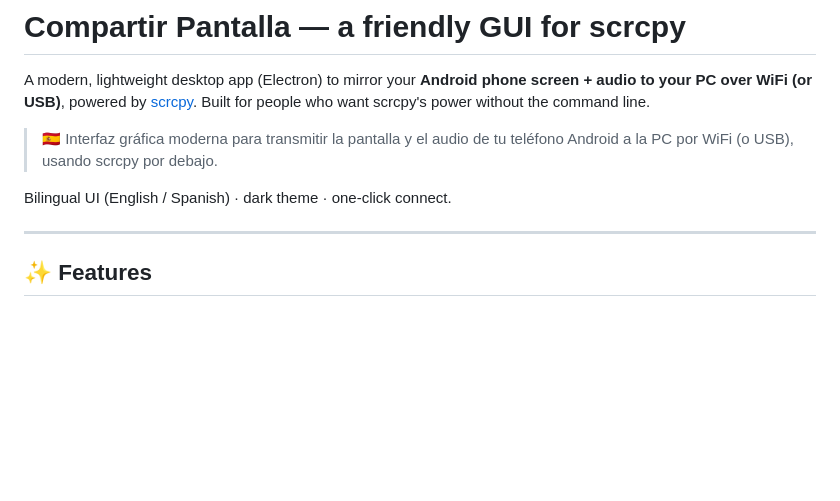
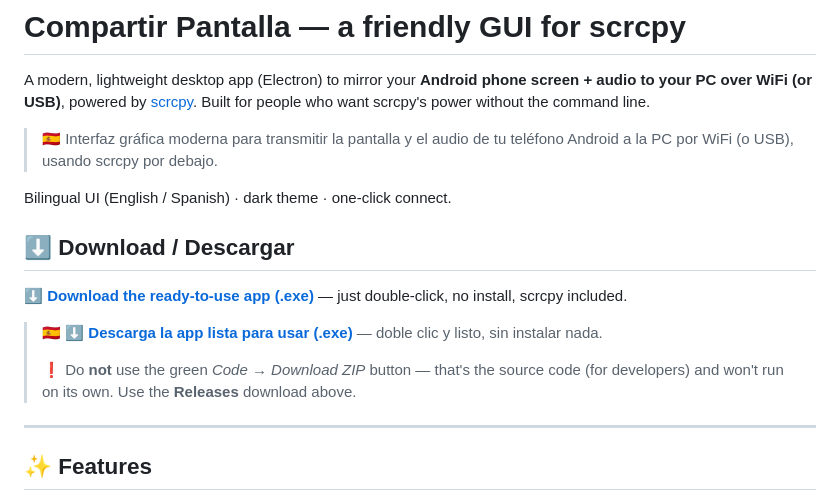
Before and after one commit to diegojmq/scrcpy-simple-gui, a Markdown page: README.md, the part around the change. GitHub-like rendering; blank space fills up the shorter version.

Commit message:
README: add prominent Download link to the Releases .exe
Clarify that the green "Code → Download ZIP" is source only; end users should
download the ready-to-use .exe from Releases.

Co-Authored-By: Claude Opus 4.8 <noreply@anthropic.com>

```diff
--- a/README.md
+++ b/README.md
@@ -9,6 +9,15 @@ scrcpy's power without the command line.
 > teléfono Android a la PC por WiFi (o USB), usando scrcpy por debajo.
 
 Bilingual UI (English / Spanish) · dark theme · one‑click connect.
+
+## ⬇️ Download / Descargar
+
+**[⬇️ Download the ready‑to‑use app (.exe)](https://github.com/diegojmq/scrcpy-simple-gui/releases/latest)** — just double‑click, no install, scrcpy included.
+
+> 🇪🇸 **[⬇️ Descarga la app lista para usar (.exe)](https://github.com/diegojmq/scrcpy-simple-gui/releases/latest)** — doble clic y listo, sin instalar nada.
+>
+> ❗ Do **not** use the green *Code → Download ZIP* button — that's the source code
+> (for developers) and won't run on its own. Use the **Releases** download above.
 
 ---
 
```
